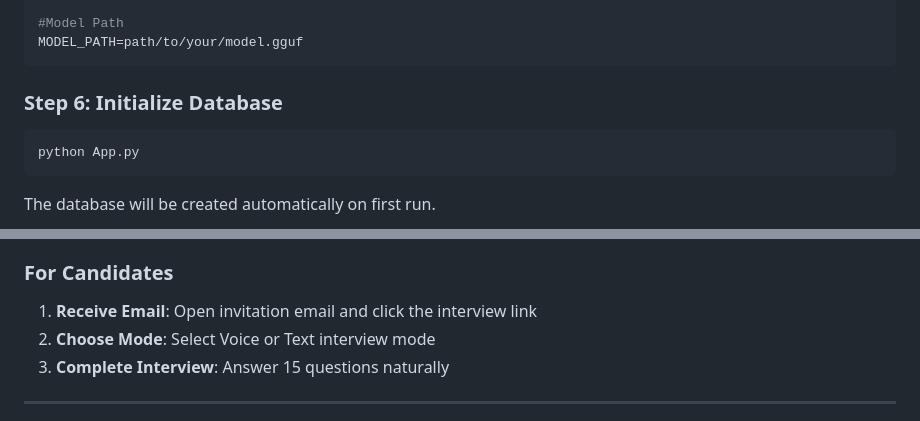
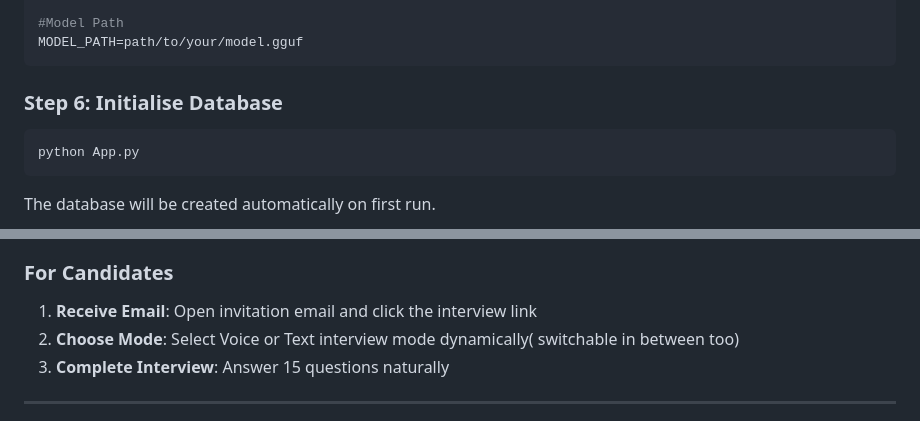
Before and after one commit to ardraxdrowski/Bolt-Hire-AI-virtual-interviewing-system, a Markdown page: README.md, 2 parts joined by grey strips. Drawn GitHub-style.

````diff
--- a/README.md
+++ b/README.md
@@ -166,7 +166,7 @@ SECRET_KEY=your-secret-key-here
 MODEL_PATH=path/to/your/model.gguf
 ```
 
-### Step 6: Initialize Database
+### Step 6: Initialise Database
 ```bash
 python App.py
 ```
@@ -234,7 +234,7 @@ The application will start on `http://localhost:5000`
 ### For Candidates
 
 1. **Receive Email**: Open invitation email and click the interview link
-2. **Choose Mode**: Select Voice or Text interview mode
+2. **Choose Mode**: Select Voice or Text interview mode dynamically( switchable in between too)
 3. **Complete Interview**: Answer 15 questions naturally
 
 ---
````
